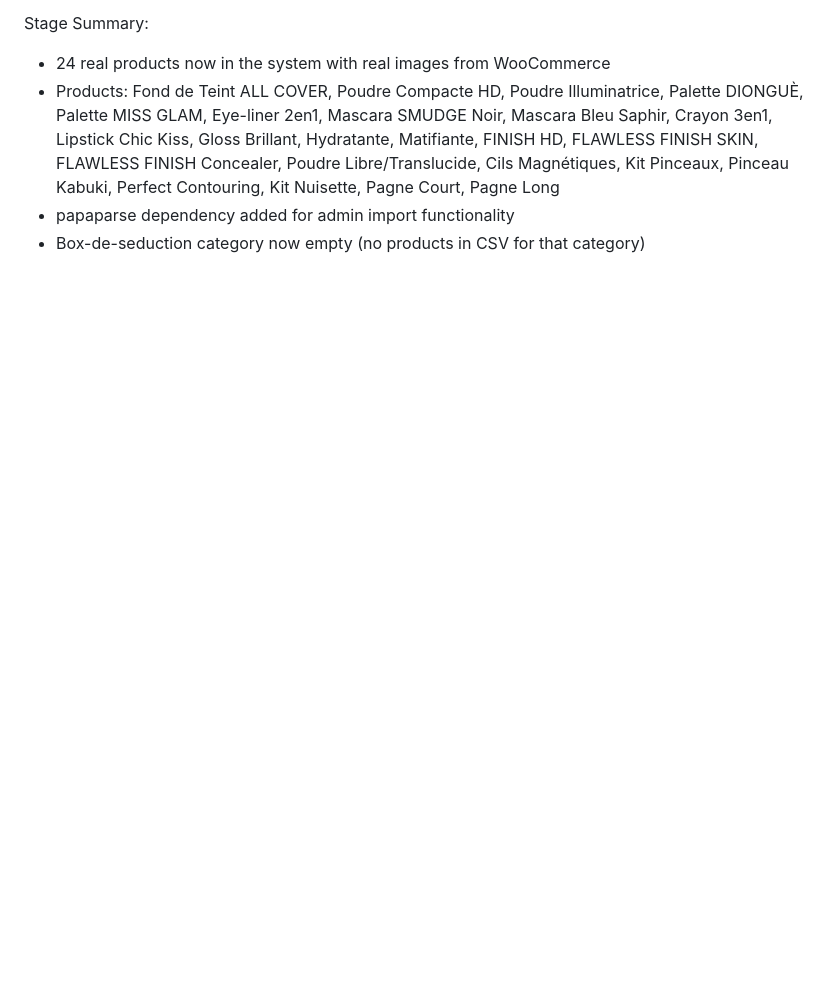
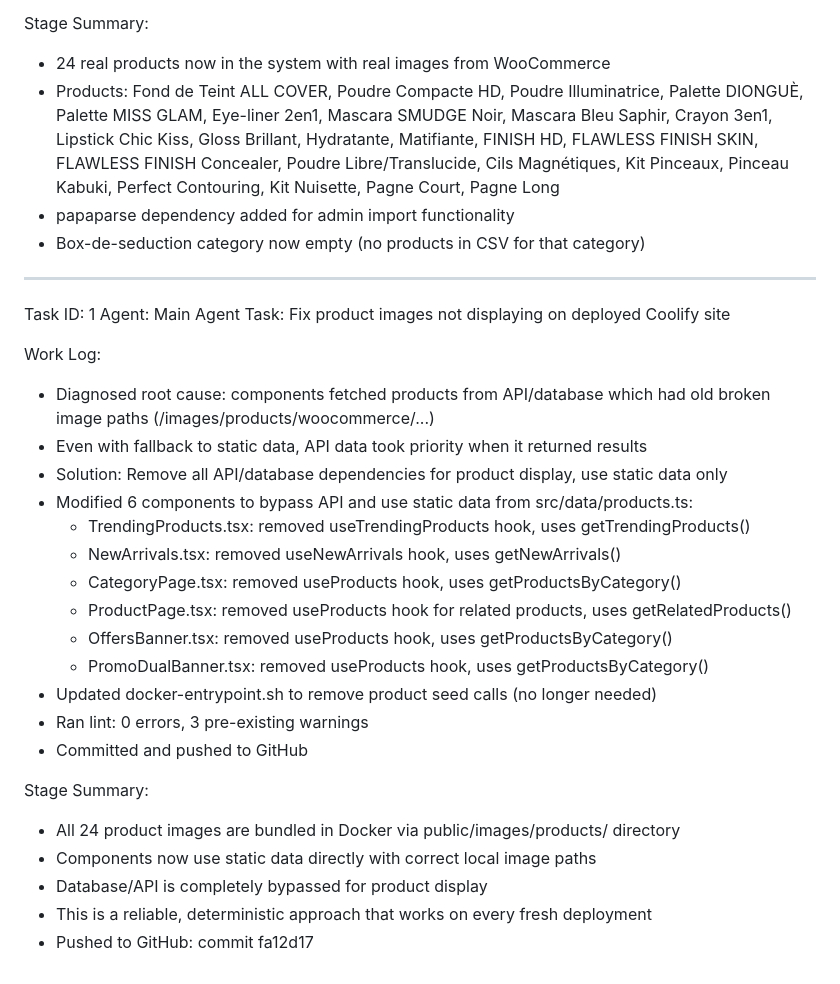
Before and after one commit to topmuch/chiKGlam, a Markdown page: worklog.md, the part around the change. Drawn GitHub-style; blank space fills up the shorter version.

Commit message:
bfbdcaf2-d05a-407c-88b2-3c88c225d238

```diff
--- a/worklog.md
+++ b/worklog.md
@@ -205,3 +205,29 @@ Stage Summary:
 - Products: Fond de Teint ALL COVER, Poudre Compacte HD, Poudre Illuminatrice, Palette DIONGUÈ, Palette MISS GLAM, Eye-liner 2en1, Mascara SMUDGE Noir, Mascara Bleu Saphir, Crayon 3en1, Lipstick Chic Kiss, Gloss Brillant, Hydratante, Matifiante, FINISH HD, FLAWLESS FINISH SKIN, FLAWLESS FINISH Concealer, Poudre Libre/Translucide, Cils Magnétiques, Kit Pinceaux, Pinceau Kabuki, Perfect Contouring, Kit Nuisette, Pagne Court, Pagne Long
 - papaparse dependency added for admin import functionality
 - Box-de-seduction category now empty (no products in CSV for that category)
+---
+Task ID: 1
+Agent: Main Agent
+Task: Fix product images not displaying on deployed Coolify site
+
+Work Log:
+- Diagnosed root cause: components fetched products from API/database which had old broken image paths (/images/products/woocommerce/...)
+- Even with fallback to static data, API data took priority when it returned results
+- Solution: Remove all API/database dependencies for product display, use static data only
+- Modified 6 components to bypass API and use static data from src/data/products.ts:
+  - TrendingProducts.tsx: removed useTrendingProducts hook, uses getTrendingProducts()
+  - NewArrivals.tsx: removed useNewArrivals hook, uses getNewArrivals()
+  - CategoryPage.tsx: removed useProducts hook, uses getProductsByCategory()
+  - ProductPage.tsx: removed useProducts hook for related products, uses getRelatedProducts()
+  - OffersBanner.tsx: removed useProducts hook, uses getProductsByCategory()
+  - PromoDualBanner.tsx: removed useProducts hook, uses getProductsByCategory()
+- Updated docker-entrypoint.sh to remove product seed calls (no longer needed)
+- Ran lint: 0 errors, 3 pre-existing warnings
+- Committed and pushed to GitHub
+
+Stage Summary:
+- All 24 product images are bundled in Docker via public/images/products/ directory
+- Components now use static data directly with correct local image paths
+- Database/API is completely bypassed for product display
+- This is a reliable, deterministic approach that works on every fresh deployment
+- Pushed to GitHub: commit fa12d17
```
